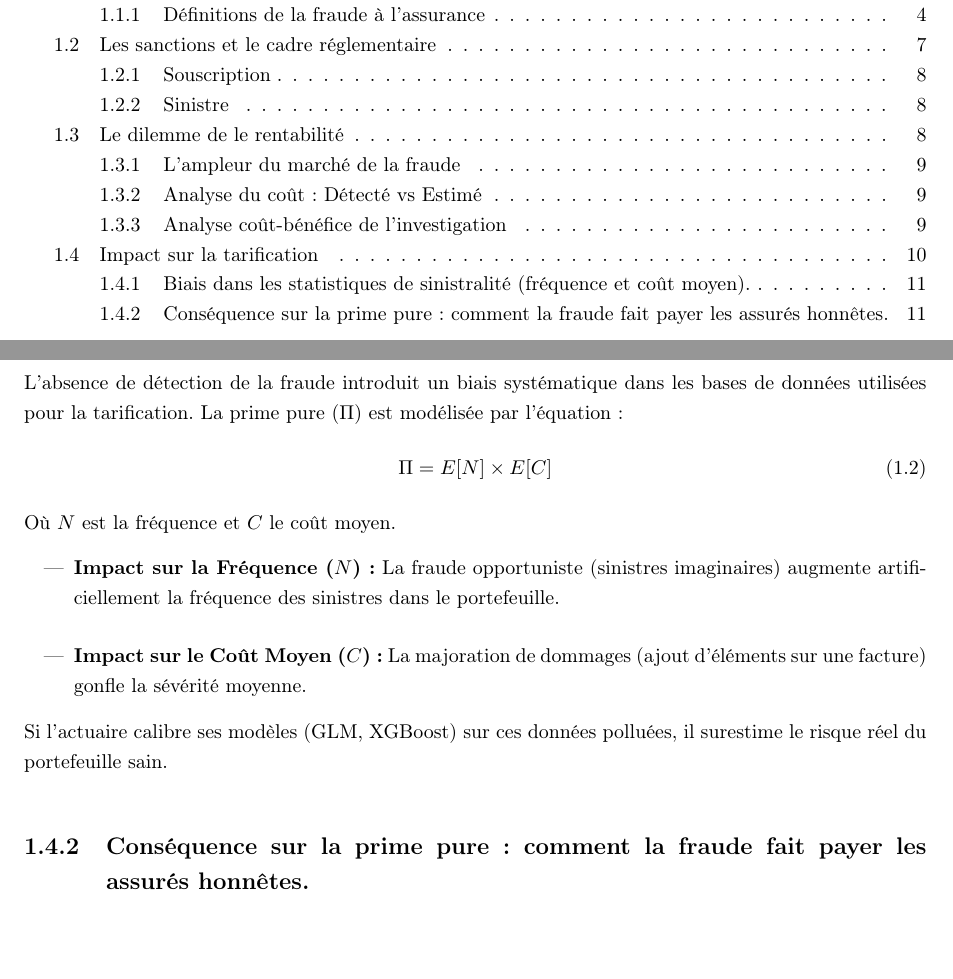
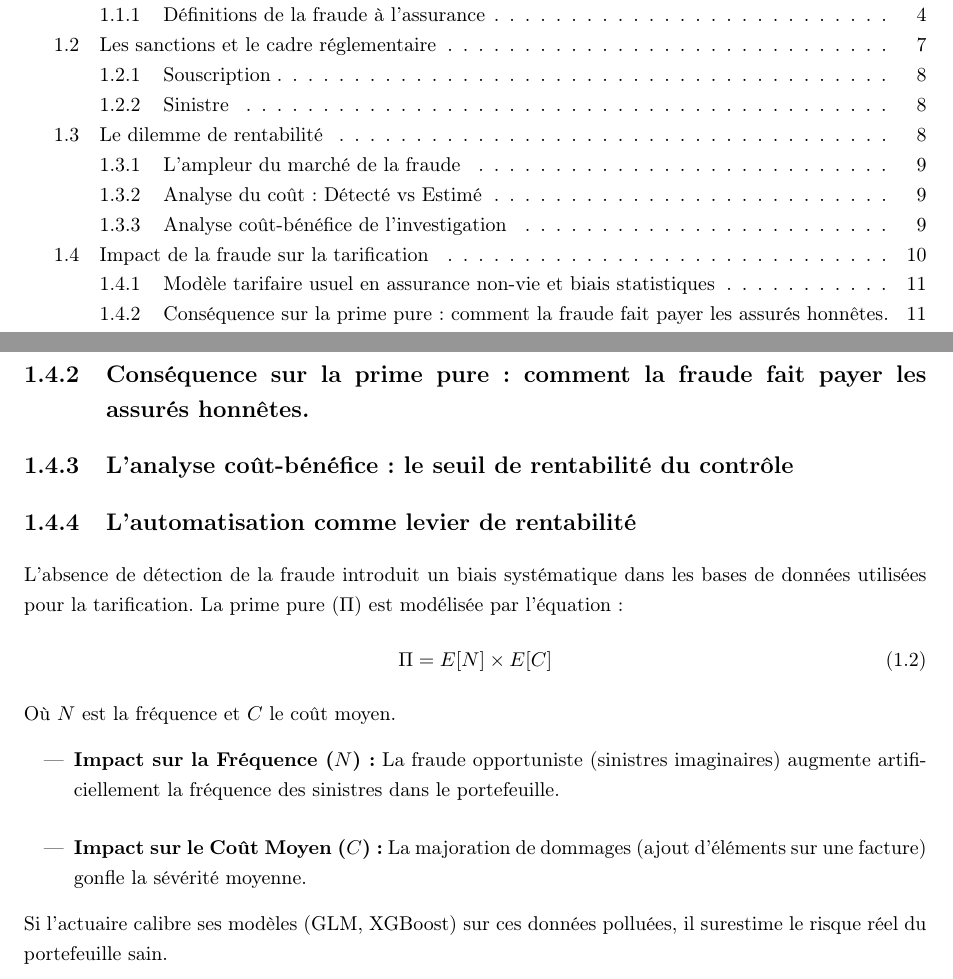
Before and after one commit to eliotneh-alt/memoire-ia-eliot-nehme, a LaTeX thesis (code_latex/main.tex, which reads code_latex/2_chapitres/chapitre1.tex): two parts of pages 2 and 19 of 42 before the commit and two parts of pages 2 and 20 of 43 after it, joined at a grey line, cut so that both start at the same text, the shorter picture padded with empty space. The pictures show the PDF file code_latex/main.pdf that the author committed with the source.

Commit message:
titres du 1.4

```diff
--- a/code_latex/2_chapitres/chapitre1.tex
+++ b/code_latex/2_chapitres/chapitre1.tex
@@ -156,7 +156,7 @@ Le code des assurances article L113-8 stipule que toute fausse déclaration inte
 
 Selon l'article L113-9 du code des assurances, en cas de fraude lors de la déclaration d'un sinistre, l'assureur peut refuser d'indemniser l'assuré. De plus, si la fraude est découverte après le paiement de l'indemnité, l'assureur peut exiger le remboursement des sommes versées. Des sanctions pénales peuvent également être appliquées, incluant des amendes et des peines d'emprisonnement, en fonction de la gravité de la fraude.
 
-\section{Le dilemme de le rentabilité}
+\section{Le dilemme de rentabilité}
 
 \subsection{L'ampleur du marché de la fraude}
 
@@ -198,9 +198,17 @@ Sources pour 1.3.3 : France assureurs
 
 
 
-\section{Impact sur la tarification}
+\section{Impact de la fraude sur la tarification}
 
-\subsection{Biais dans les statistiques de sinistralité (fréquence et coût moyen).}
+\subsection{Modèle tarifaire usuel en assurance non-vie et biais statistiques}
+
+\subsection{Conséquence sur la prime pure : comment la fraude fait payer les assurés honnêtes.}
+
+\subsection{L'analyse coût-bénéfice : le seuil de rentabilité du contrôle}
+
+\subsection{L'automatisation comme levier de rentabilité}
+
+% \subsection{Biais dans les statistiques de sinistralité (fréquence et coût moyen).}
 
 L'absence de détection de la fraude introduit un biais systématique dans les bases de données utilisées pour la tarification.
 La prime pure ($\Pi$) est modélisée par l'équation :
```
Also changed, not shown: code_latex/main.pdf, code_latex/2_chapitres/chapitre1.tex (2 more changed lines), 2 other files.
